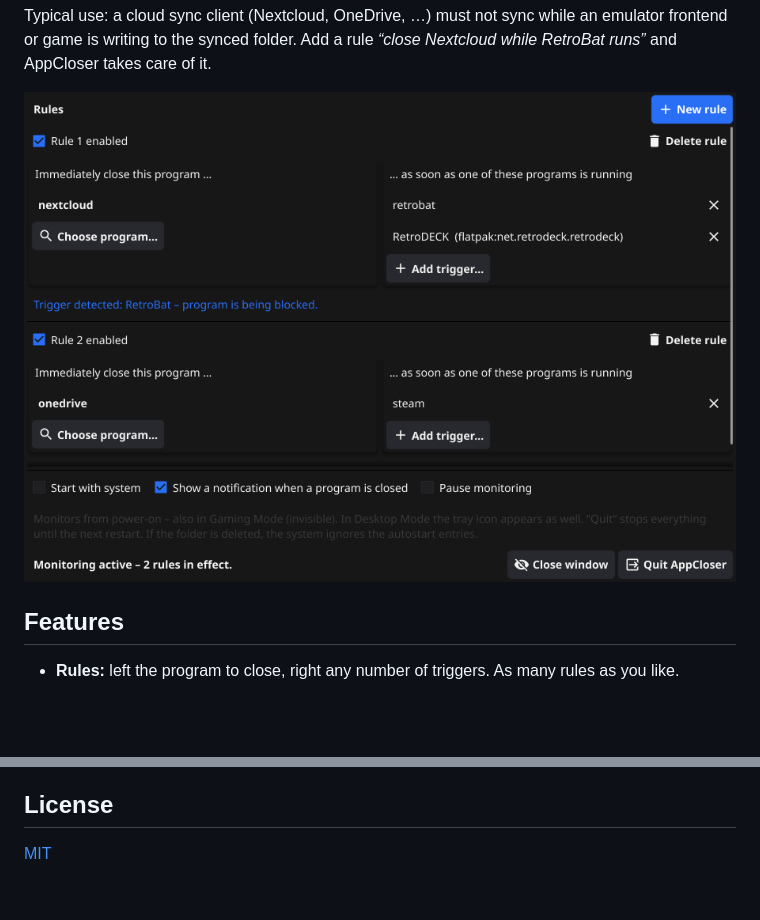
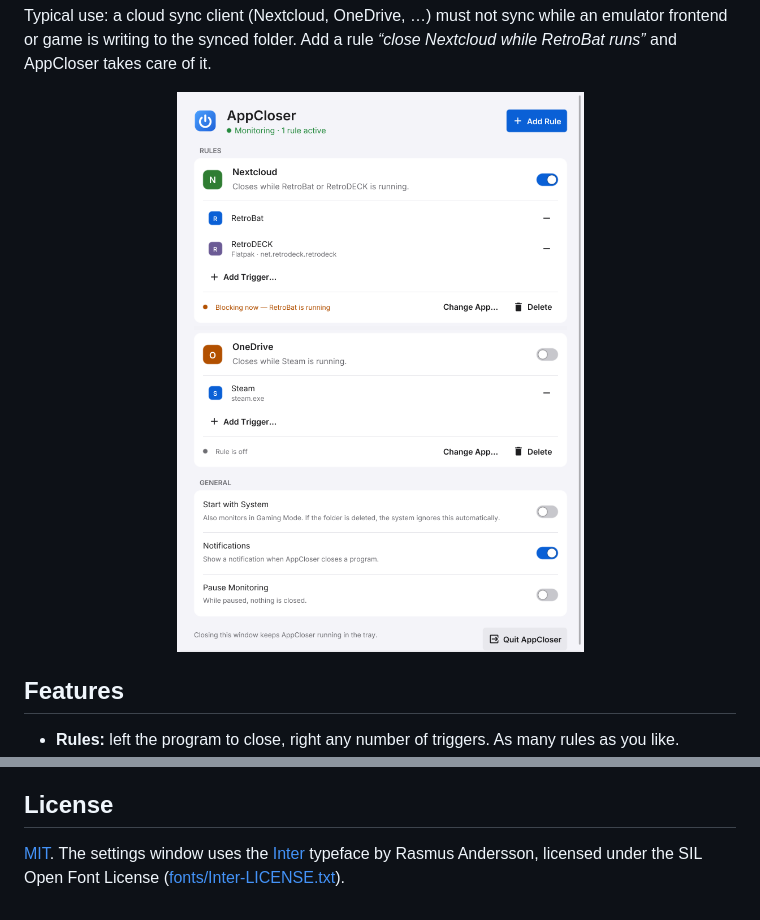
Before and after one commit to lumen-tools/AppCloser, a Markdown page: README.md, 2 parts joined by grey strips. Drawn GitHub-style; pictures changed too: docs/screenshot.png; blank space fills up the shorter version.

```diff
--- a/README.md
+++ b/README.md
@@ -63,4 +63,5 @@ both ZIPs attached.
 
 ## License
 
-[MIT](LICENSE)
+[MIT](LICENSE). The settings window uses the [Inter](https://rsms.me/inter/) typeface
+by Rasmus Andersson, licensed under the SIL Open Font License ([fonts/Inter-LICENSE.txt](fonts/Inter-LICENSE.txt)).
```
Also changed, not shown: 11 other files.
